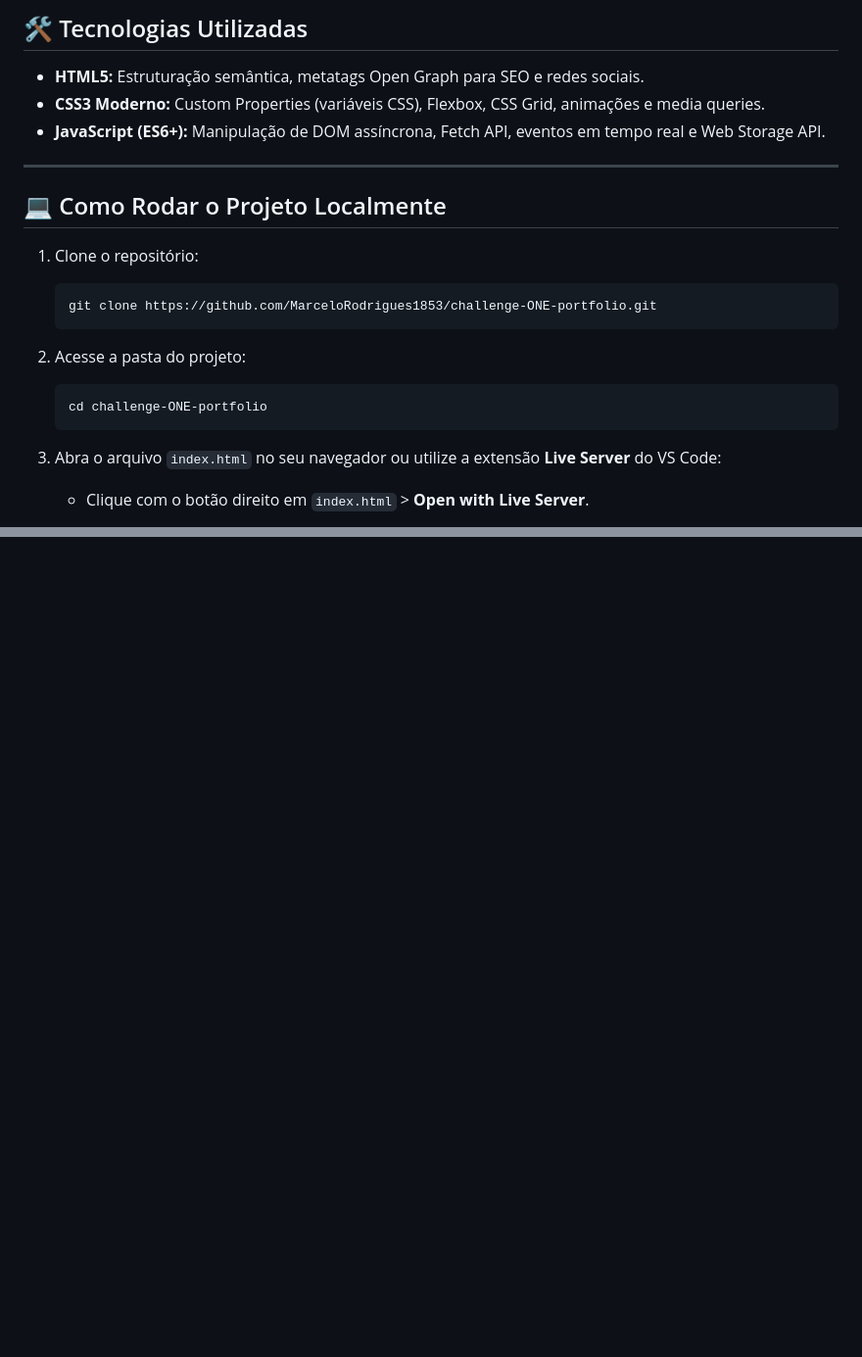
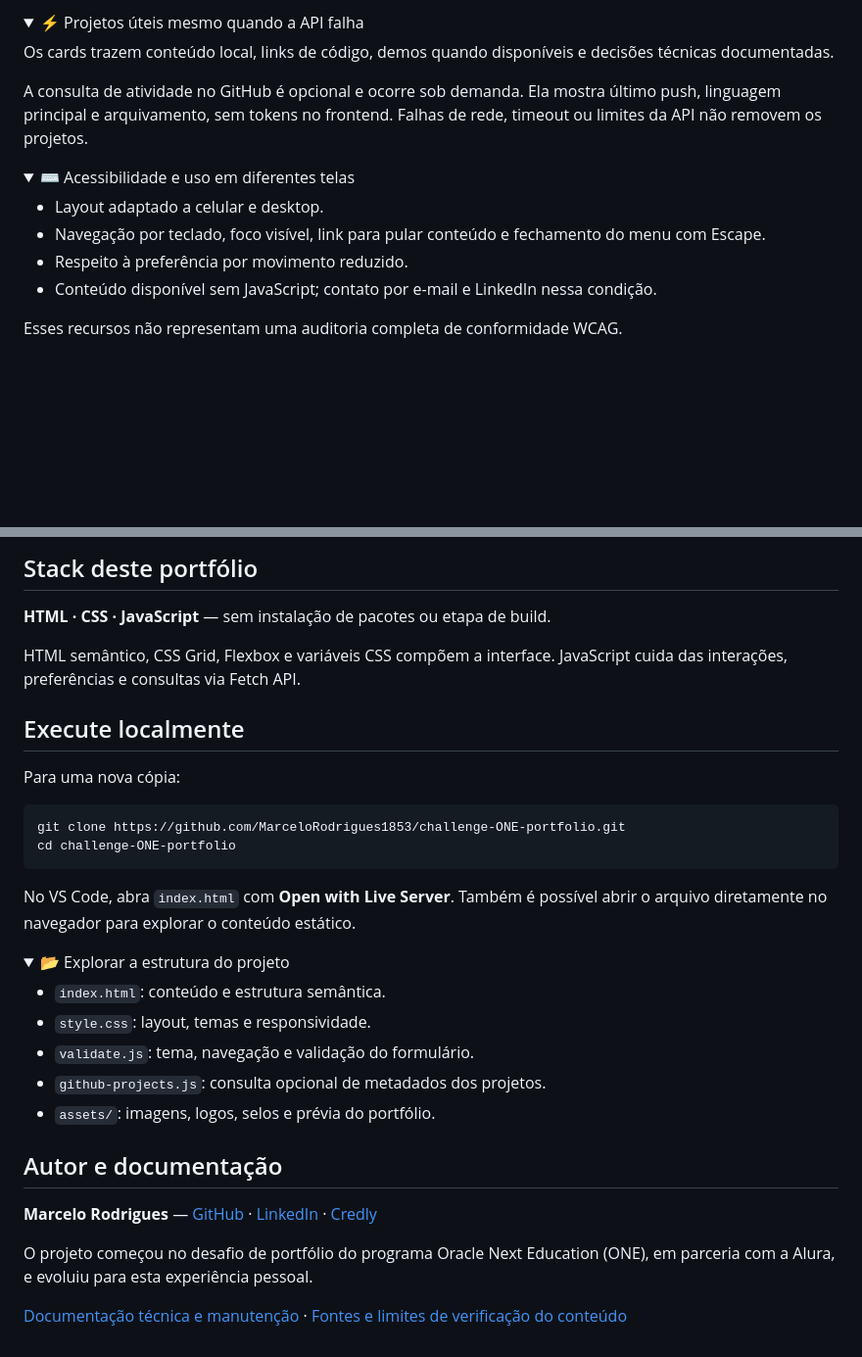
Before and after one commit to MarceloRodrigues1853/challenge-ONE-portfolio, a Markdown page: README.md, 2 parts joined by grey strips. Shown: that part at 98% size. Rendered like a GitHub page; folded sections open; blank space fills up the shorter version.

````diff
--- a/README.md
+++ b/README.md
@@ -46,24 +30,20 @@ Projeto desenvolvido como parte do **Desafio Challenge Front-End** do programa *
 
-## 🛠️ Tecnologias Utilizadas
+<details>
+<summary>⚡ Projetos úteis mesmo quando a API falha</summary>
 
-- **HTML5:** Estruturação semântica, metatags Open Graph para SEO e redes sociais.
-- **CSS3 Moderno:** Custom Properties (variáveis CSS), Flexbox, CSS Grid, animações e media queries.
-- **JavaScript (ES6+):** Manipulação de DOM assíncrona, Fetch API, eventos em tempo real e Web Storage API.
+Os cards trazem conteúdo local, links de código, demos quando disponíveis e decisões técnicas documentadas.
 
----
+A consulta de atividade no GitHub é opcional e ocorre sob demanda. Ela mostra último push, linguagem principal e arquivamento, sem tokens no frontend. Falhas de rede, timeout ou limites da API não removem os projetos.
 
-## 💻 Como Rodar o Projeto Localmente
+</details>
 
-1. Clone o repositório:
-   ```bash
-   git clone https://github.com/MarceloRodrigues1853/challenge-ONE-portfolio.git
-   ```
+<details>
+<summary>⌨️ Acessibilidade e uso em diferentes telas</summary>
 
-2. Acesse a pasta do projeto:
-   ```bash
-   cd challenge-ONE-portfolio
-   ```
+- Layout adaptado a celular e desktop.
+- Navegação por teclado, foco visível, link para pular conteúdo e fechamento do menu com Escape.
+- Respeito à preferência por movimento reduzido.
+- Conteúdo disponível sem JavaScript; contato por e-mail e LinkedIn nessa condição.
 
-3. Abra o arquivo `index.html` no seu navegador ou utilize a extensão **Live Server** do VS Code:
-   - Clique com o botão direito em `index.html` > **Open with Live Server**.
+Esses recursos não representam uma auditoria completa de conformidade WCAG.
 
@@ -88,0 +85,37 @@ Validação local: respostas simuladas de sucesso, limite 403, falha de rede, da
+</details>
+
+## Stack deste portfólio
+
+**HTML · CSS · JavaScript** — sem instalação de pacotes ou etapa de build.
+
+HTML semântico, CSS Grid, Flexbox e variáveis CSS compõem a interface. JavaScript cuida das interações, preferências e consultas via Fetch API.
+
+## Execute localmente
+
+Para uma nova cópia:
+
+```bash
+git clone https://github.com/MarceloRodrigues1853/challenge-ONE-portfolio.git
+cd challenge-ONE-portfolio
+```
+
+No VS Code, abra `index.html` com **Open with Live Server**. Também é possível abrir o arquivo diretamente no navegador para explorar o conteúdo estático.
+
+<details>
+<summary>📂 Explorar a estrutura do projeto</summary>
+
+- `index.html`: conteúdo e estrutura semântica.
+- `style.css`: layout, temas e responsividade.
+- `validate.js`: tema, navegação e validação do formulário.
+- `github-projects.js`: consulta opcional de metadados dos projetos.
+- `assets/`: imagens, logos, selos e prévia do portfólio.
+
+</details>
+
+## Autor e documentação
+
+**Marcelo Rodrigues** — [GitHub](https://github.com/MarceloRodrigues1853) · [LinkedIn](https://www.linkedin.com/in/marcelorodriguesdev1853/) · [Credly](https://www.credly.com/users/marcelo-rodrigues.26e8de27/badges/credly)
+
+O projeto começou no desafio de portfólio do programa Oracle Next Education (ONE), em parceria com a Alura, e evoluiu para esta experiência pessoal.
+
+[Documentação técnica e manutenção](DOCS.md) · [Fontes e limites de verificação do conteúdo](CONTENT_SOURCES.md)
````
Also changed, not shown: other parts of README.md (+45 -45 lines), DOCS.md (added, +40 -0 lines), assets/portfolio-preview-light.png (added), assets/portfolio-preview.png (added), 2 other files.
